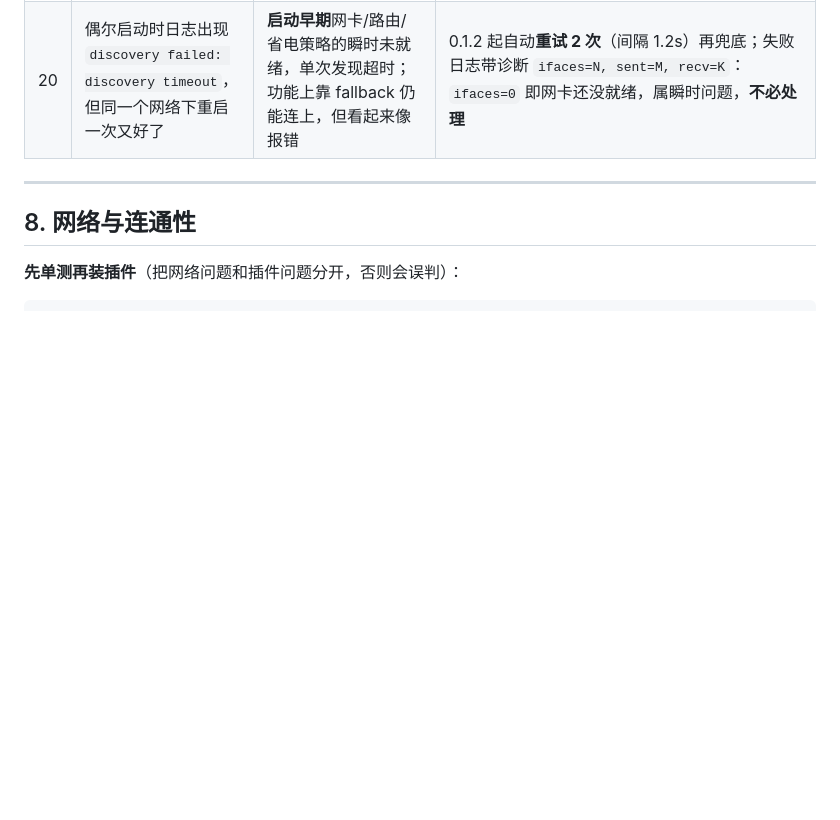
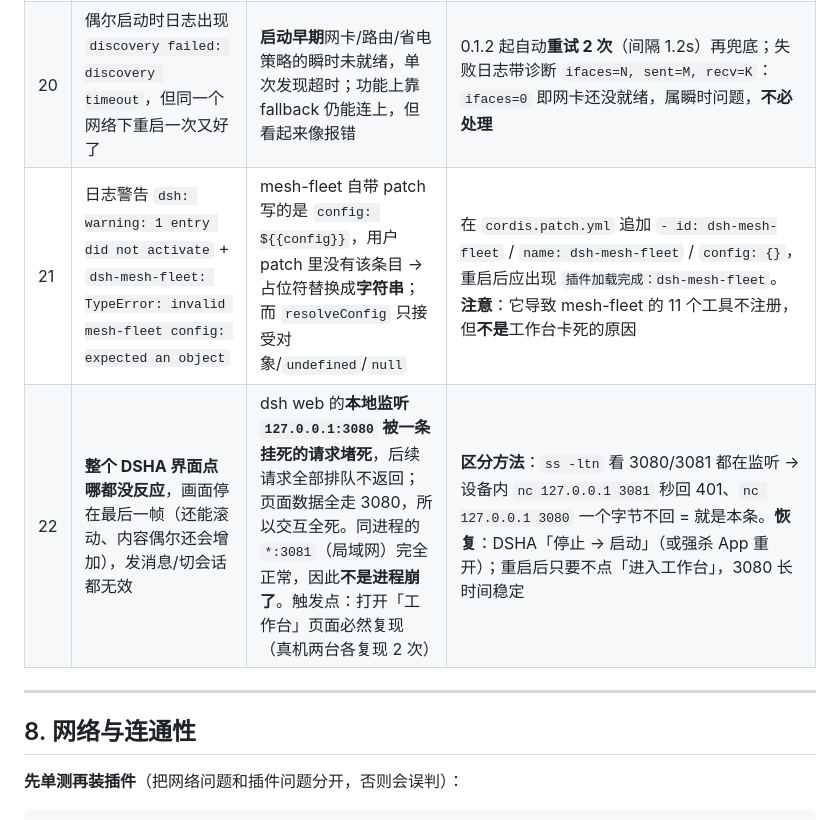
Before and after one commit to Cohawv/dsh-contect, a Markdown page: dsh/DSHA_PLAYBOOK.md, the part around the change. GitHub-like rendering; blank space fills up the shorter version.

Commit message:
docs: 定位真机「工作台点不动」根因（3080 本地通道被堵死）+ 修 mesh-fleet 配置报错
现象：两台真机（YAL-AL10 / SDY-AN00）DSHA 界面点击全部无响应，画面停在最后一帧。

定位（实测排除法）：
- 应用/容器/node 全活，主界面渲染与返回键正常；lan-hub 两台仍在线（proto=3、5 caps）
- 非 CPU 忙等（2s 采样零 tick、线程全 S）、非 FD 耗尽（上限 32768）
- 同进程两个监听对比：127.0.0.1:3080 建连后零字节响应；*:3081 秒回 401
  → 事件循环未死，仅本地 3080 通道被一条挂起请求堵死，后续请求全部排队
- ss -tn：3080 堆积 52/43 条连接，27/20 条 CLOSE-WAIT、9 条 FIN-WAIT-2
- 复现：重启后 3080 正常(401/0.018s)，一点「进入工作台」立刻 3/3 全超时（两台各 2 次）
  不点工作台则 3080 长时间稳定

顺带修为真故障：
  dsh-mesh-fleet: TypeError: invalid mesh-fleet config: expected an object
根因：包自带 patch 的 config: ${{config}} 在没有用户覆盖时被替换成字符串，
而 resolveConfig 只接受对象/undefined/null。两台 patch 追加
  - id: dsh-mesh-fleet
    name: dsh-mesh-fleet
    config: {}
（原文件备份 cordis.patch.yml.bak.lanhub）后日志出现「插件加载完成：dsh-mesh-fleet」，
did not activate / TypeError 消失；该修复与 3080 卡死无因果关系（已验证）。

实施记录.md 追加 016；手册补坑 21（mesh-fleet config）、坑 22（3080 卡死判别与恢复），
并同步回两台 /sdcard/DSHA_PLAYBOOK.md。

```diff
--- a/dsh/DSHA_PLAYBOOK.md
+++ b/dsh/DSHA_PLAYBOOK.md
@@ -309,6 +309,8 @@ node -e "fetch('http://127.0.0.1:8081/api/agents').then(r=>r.text()).then(t=>con
 | 18 | 配了 `host: auto`，日志报 `discovery timeout`，最后靠 fallback 连上 | ① 发现超时默认 **2000ms**，本网段 254 个单播扫描来不及（每包还要 ARP）② `fallbackHost` 留空会退回 `127.0.0.1`，在手机上指向手机自己 | 超时提到 **5000ms**、扫描在 400ms 后启动；`fallbackHost` 显式填 Hub 局域网 IP。成功的标志是日志出现 `discovered hub at <ip>:<port> (auto)` |
 | 19 | 两台手机都连上 Hub，但只剩一台在线、另一台被反复顶掉 | 两台 `agentId` 相同（都叫 `phone-agent`），Hub 按 id 注册，后到的覆盖先到的 | **一机一个 agentId**（如 `phone-agent` / `huawei-agent`），`agentName` 同步区分 |
 | 20 | 偶尔启动时日志出现 `discovery failed: discovery timeout`，但同一个网络下重启一次又好了 | **启动早期**网卡/路由/省电策略的瞬时未就绪，单次发现超时；功能上靠 fallback 仍能连上，但看起来像报错 | 0.1.2 起自动**重试 2 次**（间隔 1.2s）再兜底；失败日志带诊断 `ifaces=N, sent=M, recv=K`：`ifaces=0` 即网卡还没就绪，属瞬时问题，**不必处理** |
+| 21 | 日志警告 `dsh: warning: 1 entry did not activate` + `dsh-mesh-fleet: TypeError: invalid mesh-fleet config: expected an object` | mesh-fleet 自带 patch 写的是 `config: ${{config}}`，用户 patch 里没有该条目 → 占位符替换成**字符串**；而 `resolveConfig` 只接受对象/`undefined`/`null` | 在 `cordis.patch.yml` 追加 `- id: dsh-mesh-fleet` / `name: dsh-mesh-fleet` / `config: {}`，重启后应出现 `插件加载完成：dsh-mesh-fleet`。**注意**：它导致 mesh-fleet 的 11 个工具不注册，但**不是**工作台卡死的原因 |
+| 22 | **整个 DSHA 界面点哪都没反应**，画面停在最后一帧（还能滚动、内容偶尔还会增加），发消息/切会话都无效 | dsh web 的**本地监听 `127.0.0.1:3080` 被一条挂死的请求堵死**，后续请求全部排队不返回；页面数据全走 3080，所以交互全死。同进程的 `*:3081`（局域网）完全正常，因此**不是进程崩了**。触发点：打开「工作台」页面必然复现（真机两台各复现 2 次） | **区分方法**：`ss -ltn` 看 3080/3081 都在监听 → 设备内 `nc 127.0.0.1 3081` 秒回 401、`nc 127.0.0.1 3080` 一个字节不回 = 就是本条。**恢复**：DSHA「停止 → 启动」（或强杀 App 重开）；重启后只要不点「进入工作台」，3080 长时间稳定 |
 
 ---
 
```
